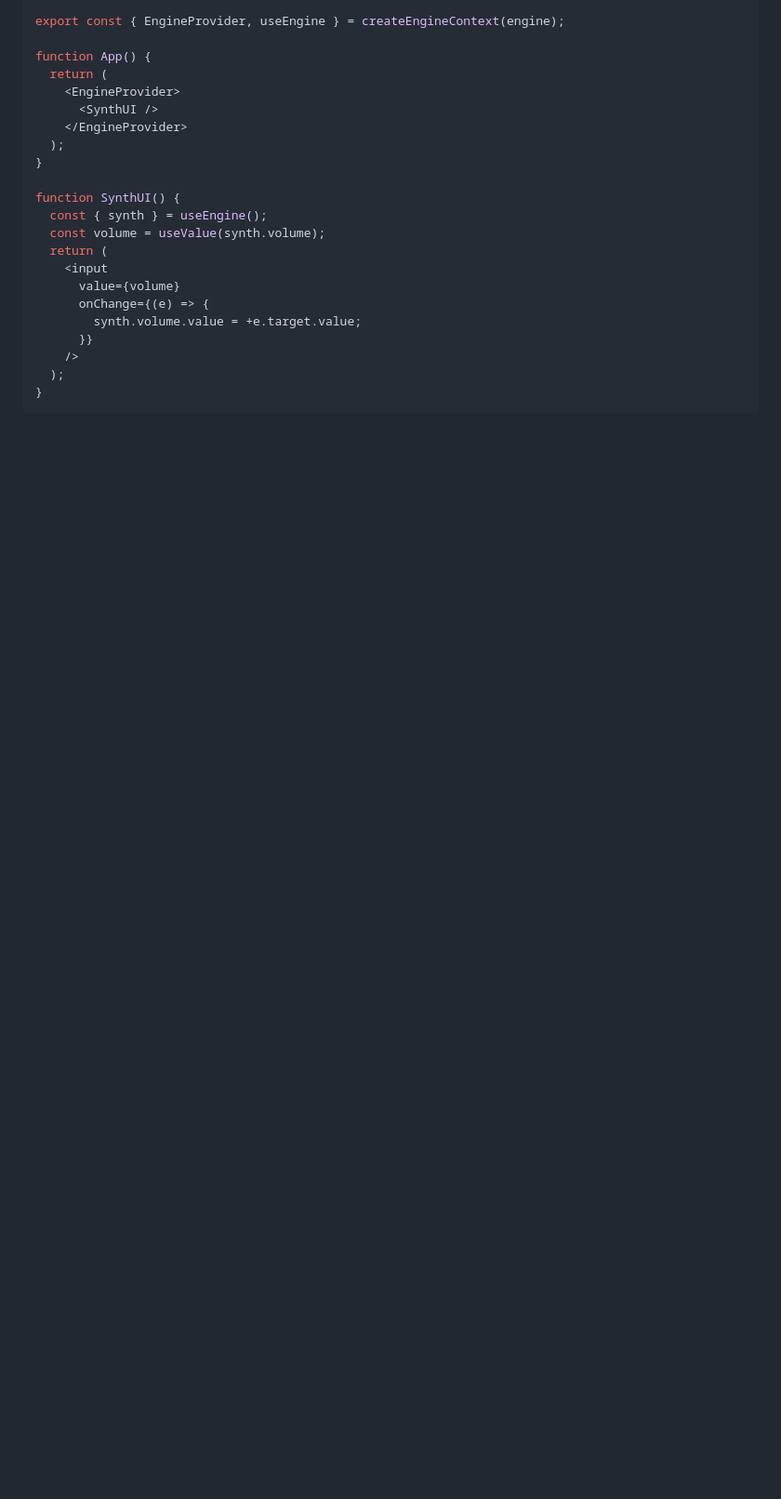
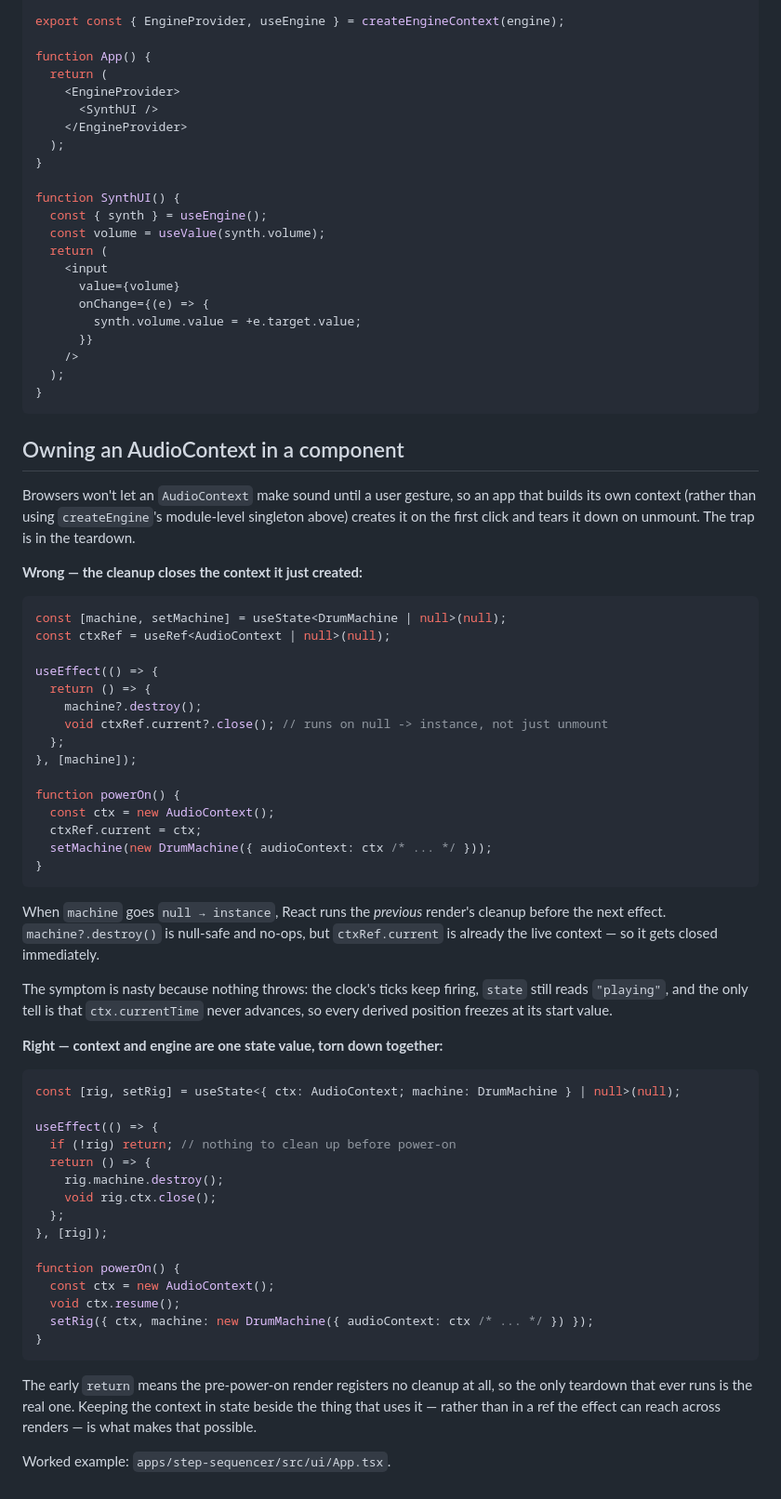
Before and after one commit to audiorective/audiorective, a Markdown page: docs/react.md, the part around the change. Shown at 93% size. Rendered like a GitHub page; blank space fills up the shorter version.

````diff
--- a/docs/react.md
+++ b/docs/react.md
@@ -128,3 +128,55 @@ function SynthUI() {
   );
 }
 ```
+
+## Owning an AudioContext in a component
+
+Browsers won't let an `AudioContext` make sound until a user gesture, so an app that builds its own context (rather than using `createEngine`'s module-level singleton above) creates it on the first click and tears it down on unmount. The trap is in the teardown.
+
+**Wrong — the cleanup closes the context it just created:**
+
+```tsx
+const [machine, setMachine] = useState<DrumMachine | null>(null);
+const ctxRef = useRef<AudioContext | null>(null);
+
+useEffect(() => {
+  return () => {
+    machine?.destroy();
+    void ctxRef.current?.close(); // runs on null -> instance, not just unmount
+  };
+}, [machine]);
+
+function powerOn() {
+  const ctx = new AudioContext();
+  ctxRef.current = ctx;
+  setMachine(new DrumMachine({ audioContext: ctx /* ... */ }));
+}
+```
+
+When `machine` goes `null → instance`, React runs the _previous_ render's cleanup before the next effect. `machine?.destroy()` is null-safe and no-ops, but `ctxRef.current` is already the live context — so it gets closed immediately.
+
+The symptom is nasty because nothing throws: the clock's ticks keep firing, `state` still reads `"playing"`, and the only tell is that `ctx.currentTime` never advances, so every derived position freezes at its start value.
+
+**Right — context and engine are one state value, torn down together:**
+
+```tsx
+const [rig, setRig] = useState<{ ctx: AudioContext; machine: DrumMachine } | null>(null);
+
+useEffect(() => {
+  if (!rig) return; // nothing to clean up before power-on
+  return () => {
+    rig.machine.destroy();
+    void rig.ctx.close();
+  };
+}, [rig]);
+
+function powerOn() {
+  const ctx = new AudioContext();
+  void ctx.resume();
+  setRig({ ctx, machine: new DrumMachine({ audioContext: ctx /* ... */ }) });
+}
+```
+
+The early `return` means the pre-power-on render registers no cleanup at all, so the only teardown that ever runs is the real one. Keeping the context in state beside the thing that uses it — rather than in a ref the effect can reach across renders — is what makes that possible.
+
+Worked example: `apps/step-sequencer/src/ui/App.tsx`.
````
Also changed, not shown: docs/clock.md (+42 -0 lines), docs/core.md (+2 -0 lines).
